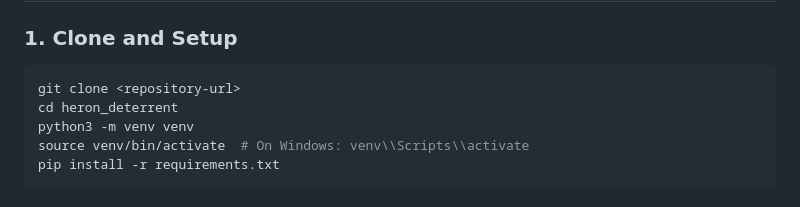
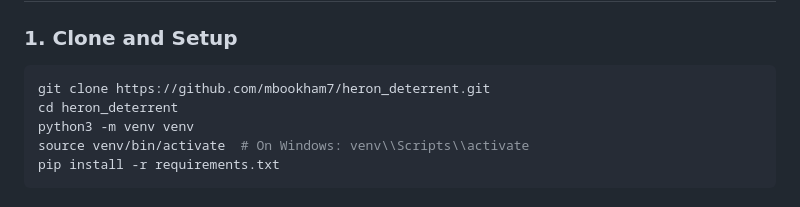
Before and after one commit to mbookham7/heron_deterrent, a Markdown page: README.md, the part around the change. Drawn GitHub-style.

````diff
--- a/README.md
+++ b/README.md
@@ -33,7 +33,7 @@ An edge AI-powered system to detect and deter herons from fish ponds using compu
 ### 1. Clone and Setup
 
 ```bash
-git clone <repository-url>
+git clone https://github.com/mbookham7/heron_deterrent.git
 cd heron_deterrent
 python3 -m venv venv
 source venv/bin/activate  # On Windows: venv\\Scripts\\activate
````
